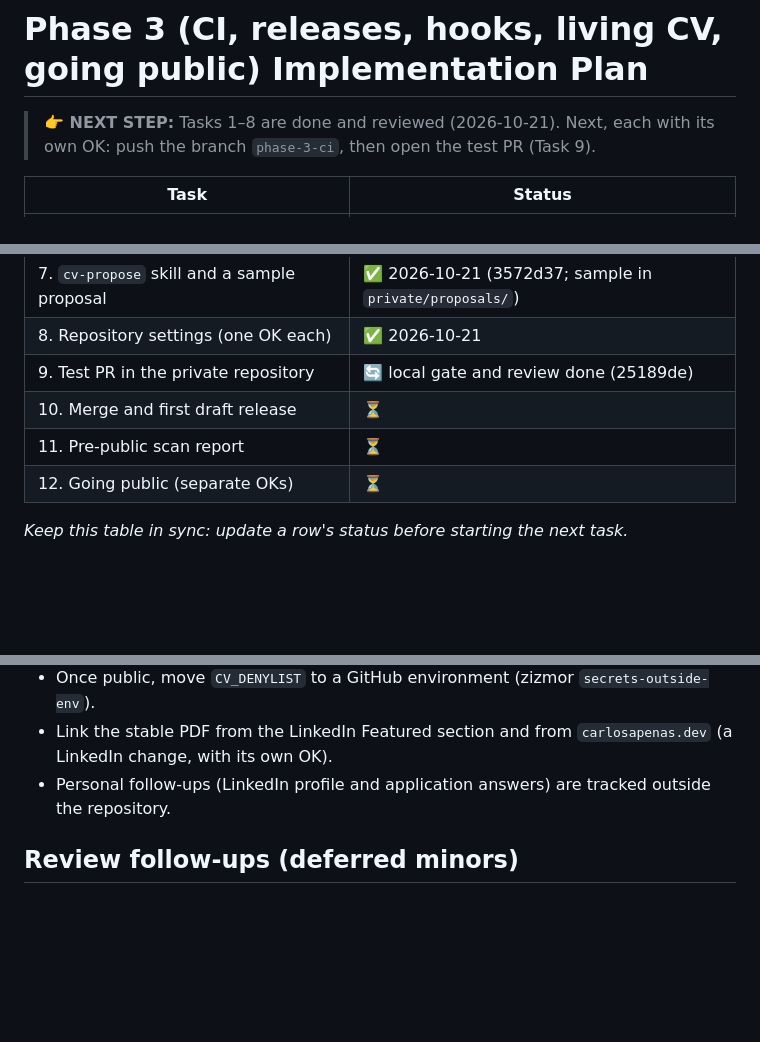
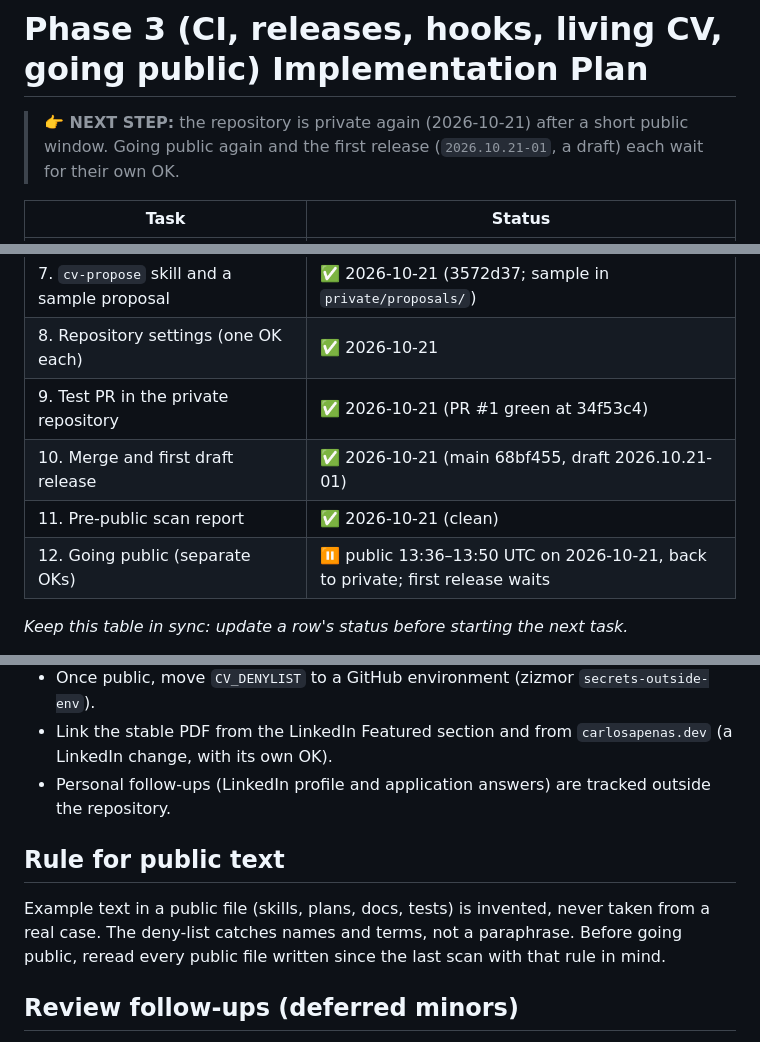
Before and after one commit to ocarlosapenas/cv, a Markdown page: docs/plans/2026-10-21-phase-3.md, 3 parts joined by grey strips. GitHub-like rendering; blank space fills up the shorter version.

Commit message:
fix: reword the skill example and record the phase 3 status

```diff
--- a/docs/plans/2026-10-21-phase-3.md
+++ b/docs/plans/2026-10-21-phase-3.md
@@ -1,7 +1,8 @@
 # Phase 3 (CI, releases, hooks, living CV, going public) Implementation Plan
 
-> **👉 NEXT STEP:** Tasks 1–8 are done and reviewed (2026-10-21). Next, each with its own
-> OK: push the branch `phase-3-ci`, then open the test PR (Task 9).
+> **👉 NEXT STEP:** the repository is private again (2026-10-21) after a short public
+> window. Going public again and the first release (`2026.10.21-01`, a draft) each wait
+> for their own OK.
 
 | Task | Status |
 |---|---|
@@ -13,10 +14,10 @@
 | 6. Workflows | ✅ 2026-10-21 (b337e66) |
 | 7. `cv-propose` skill and a sample proposal | ✅ 2026-10-21 (3572d37; sample in `private/proposals/`) |
 | 8. Repository settings (one OK each) | ✅ 2026-10-21 |
-| 9. Test PR in the private repository | 🔄 local gate and review done (25189de) |
-| 10. Merge and first draft release | ⏳ |
-| 11. Pre-public scan report | ⏳ |
-| 12. Going public (separate OKs) | ⏳ |
+| 9. Test PR in the private repository | ✅ 2026-10-21 (PR #1 green at 34f53c4) |
+| 10. Merge and first draft release | ✅ 2026-10-21 (main 68bf455, draft 2026.10.21-01) |
+| 11. Pre-public scan report | ✅ 2026-10-21 (clean) |
+| 12. Going public (separate OKs) | ⏸ public 13:36–13:50 UTC on 2026-10-21, back to private; first release waits |
 
 *Keep this table in sync: update a row's status before starting the next task.*
 
@@ -639,6 +640,12 @@ Each command is shown and run only after its own OK. Its result is checked with
 - Personal follow-ups (LinkedIn profile and application answers) are tracked outside the
   repository.
 
+## Rule for public text
+
+Example text in a public file (skills, plans, docs, tests) is invented, never taken from a
+real case. The deny-list catches names and terms, not a paraphrase. Before going public,
+reread every public file written since the last scan with that rule in mind.
+
 ## Review follow-ups (deferred minors)
 
 From the whole-branch review on 2026-10-21. The five Important findings were fixed in
```
Also changed, not shown: other parts of docs/plans/2026-10-21-phase-3.md (+17 -3 lines), 1 other file.
